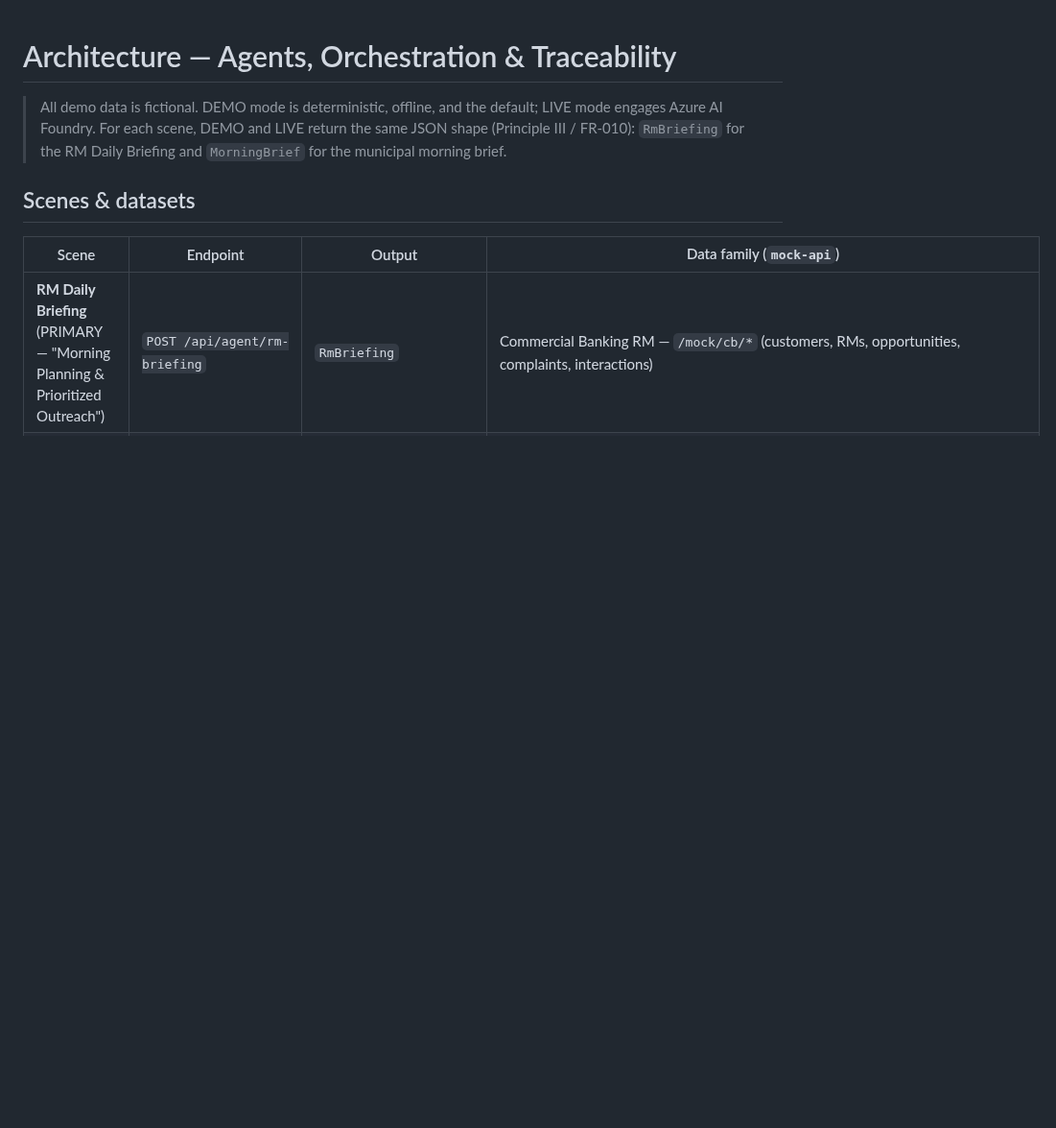
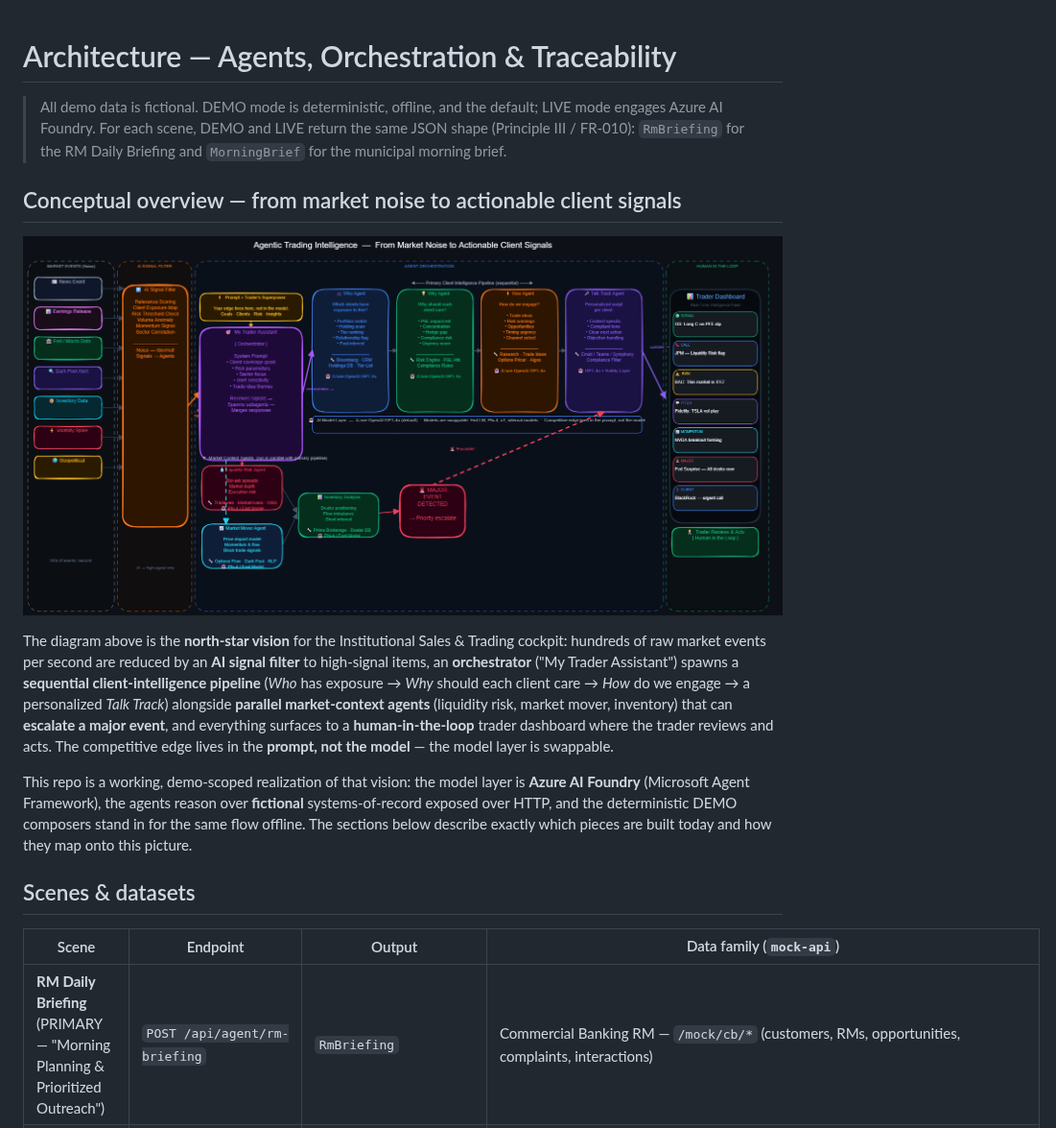
Before and after one commit to briandenicola/agentic-trading-desk-demo, a Markdown page: docs/architecture.md, the part around the change. Shown at 96% size. GitHub-like rendering; pictures changed too: docs/Traders Agent Diagram.png (added); blank space fills up the shorter version.

Commit message:
docs: add Agentic Trading Intelligence north-star diagram
Embed the trader-created 'from market noise to actionable client signals' flow
diagram in architecture.md (conceptual overview) and demo-talk-track.md (opening
slide), and commit the PNG plus its Excalidraw source.

Co-authored-by: Copilot <223556219+Copilot@users.noreply.github.com>

```diff
--- a/docs/architecture.md
+++ b/docs/architecture.md
@@ -4,6 +4,24 @@
 > LIVE mode engages Azure AI Foundry. For each scene, DEMO and LIVE return the same
 > JSON shape (Principle III / FR-010): `RmBriefing` for the RM Daily Briefing and
 > `MorningBrief` for the municipal morning brief.
+
+## Conceptual overview — from market noise to actionable client signals
+
+![Agentic Trading Intelligence — an AI signal filter feeds an orchestrator ("My Trader Assistant") that runs a sequential client-intelligence pipeline (Who → Why → How → Talk Track) plus parallel market-context agents (Liquidity Risk, Market Mover, Inventory Analysis) that can escalate a major event, surfacing prioritized signals to a human-in-the-loop trader dashboard.](<Traders Agent Diagram.png>)
+
+The diagram above is the **north-star vision** for the Institutional Sales & Trading cockpit: hundreds
+of raw market events per second are reduced by an **AI signal filter** to high-signal items, an
+**orchestrator** ("My Trader Assistant") spawns a **sequential client-intelligence pipeline**
+(*Who* has exposure → *Why* should each client care → *How* do we engage → a personalized *Talk
+Track*) alongside **parallel market-context agents** (liquidity risk, market mover, inventory) that can
+**escalate a major event**, and everything surfaces to a **human-in-the-loop** trader dashboard where
+the trader reviews and acts. The competitive edge lives in the **prompt, not the model** — the model
+layer is swappable.
+
+This repo is a working, demo-scoped realization of that vision: the model layer is **Azure AI Foundry**
+(Microsoft Agent Framework), the agents reason over **fictional** systems-of-record exposed over HTTP,
+and the deterministic DEMO composers stand in for the same flow offline. The sections below describe
+exactly which pieces are built today and how they map onto this picture.
 
 ## Scenes & datasets
 
```
Also changed, not shown: docs/demo-talk-track.md (+9 -0 lines), 1 other file.
